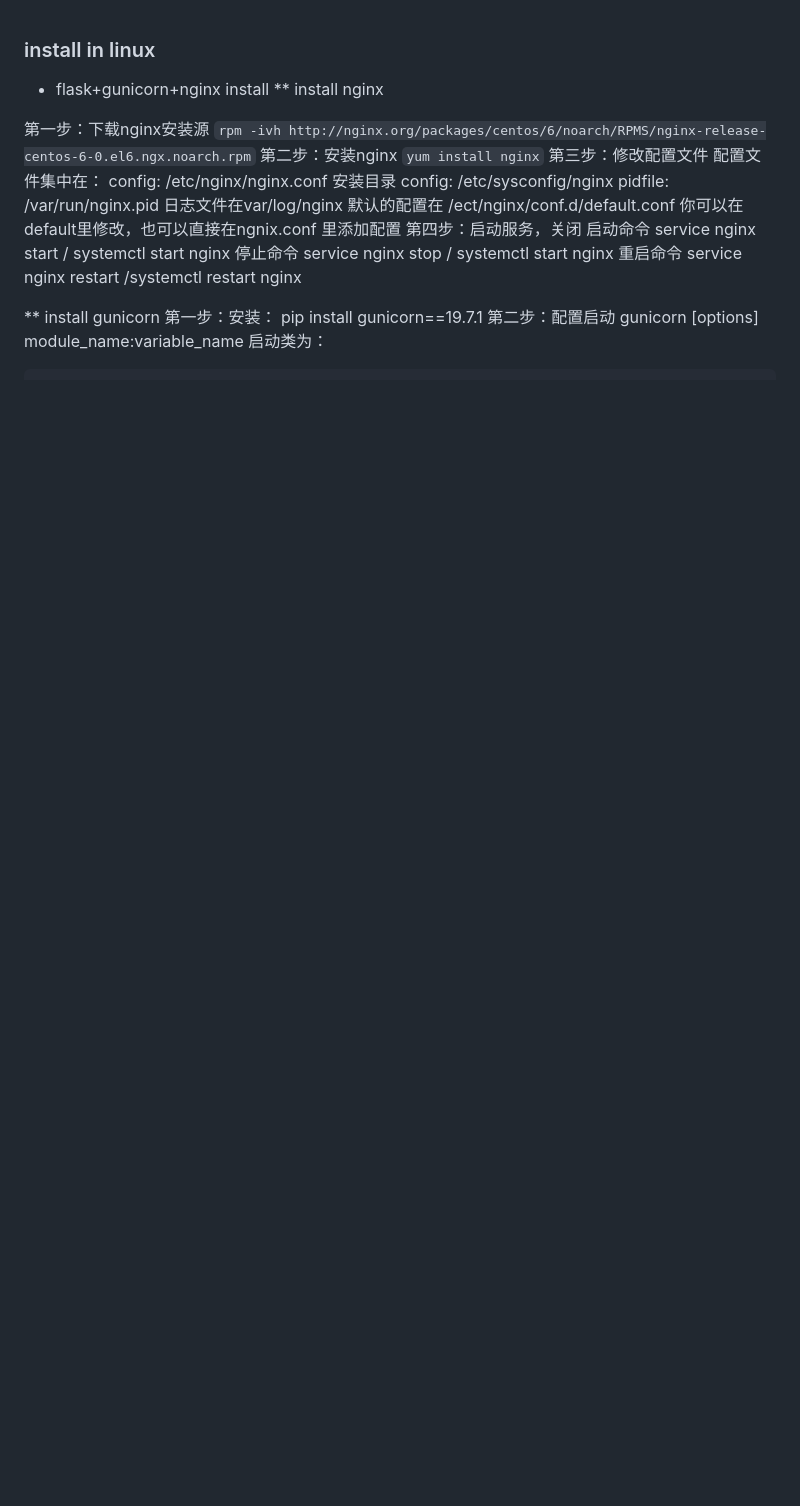
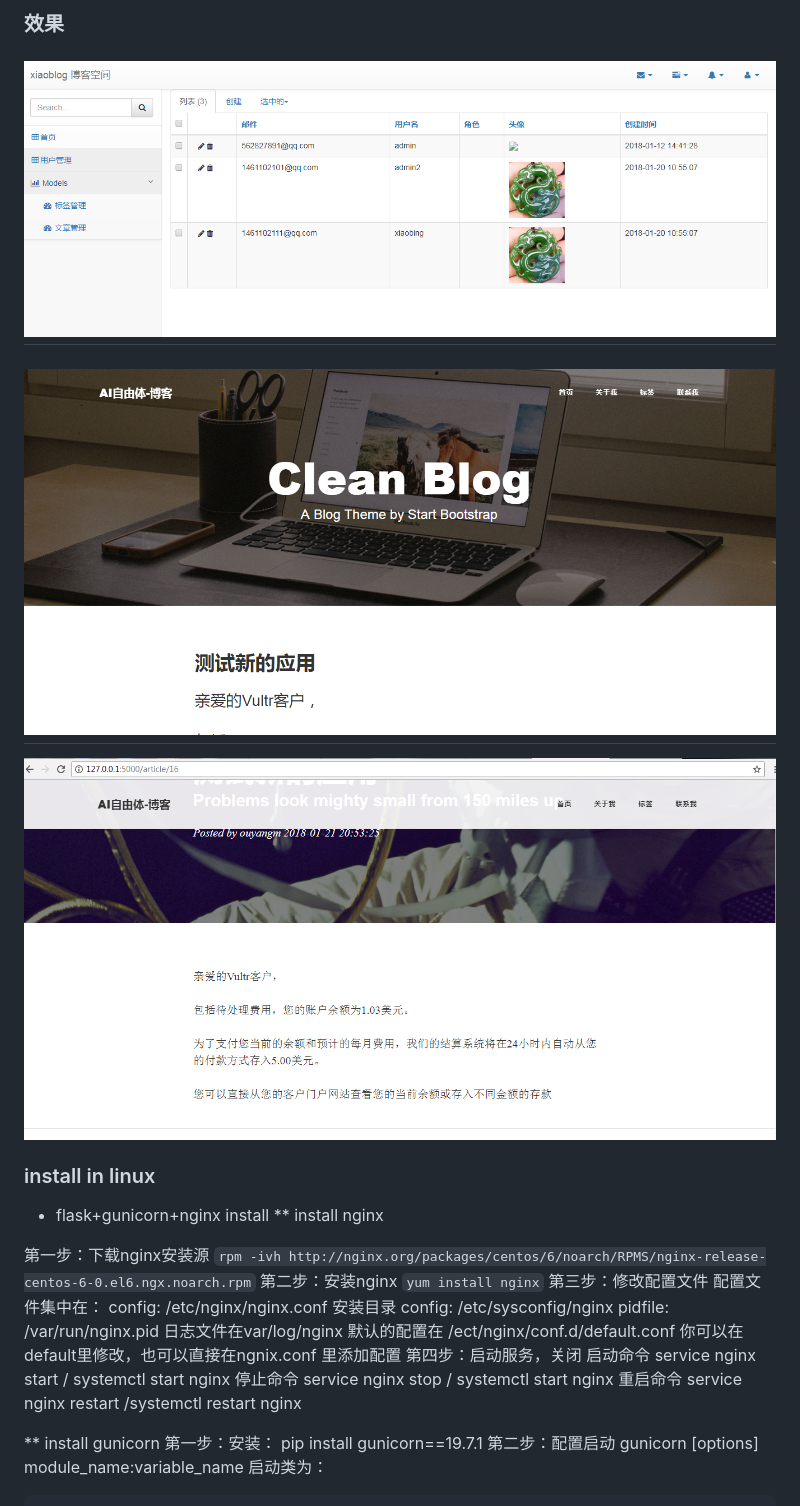
Before and after one commit to minsons/xiaoblog, a Markdown page: readme.md, the part around the change. Drawn GitHub-style; pictures changed too: 001.png (added), 002.png (added), 003.png (added); blank space fills up the shorter version.

Commit message:
增加图片

```diff
--- a/readme.md
+++ b/readme.md
@@ -1,3 +1,13 @@
+
+
+### 效果
+
+![后台](001.png)
+----
+![首页](002.png)
+-----
+![文章页](003.png)
+
 
 ### install in linux
 
```
